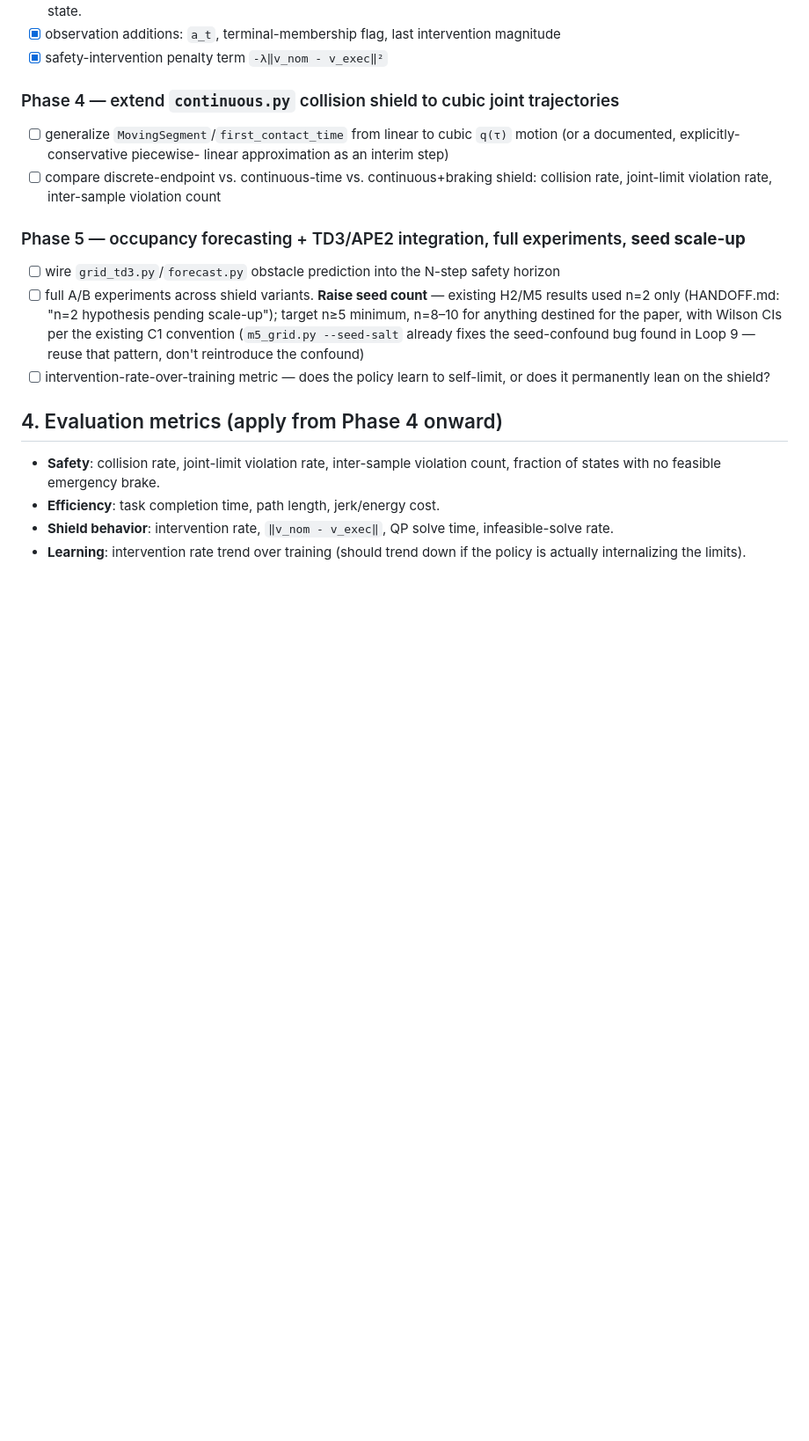
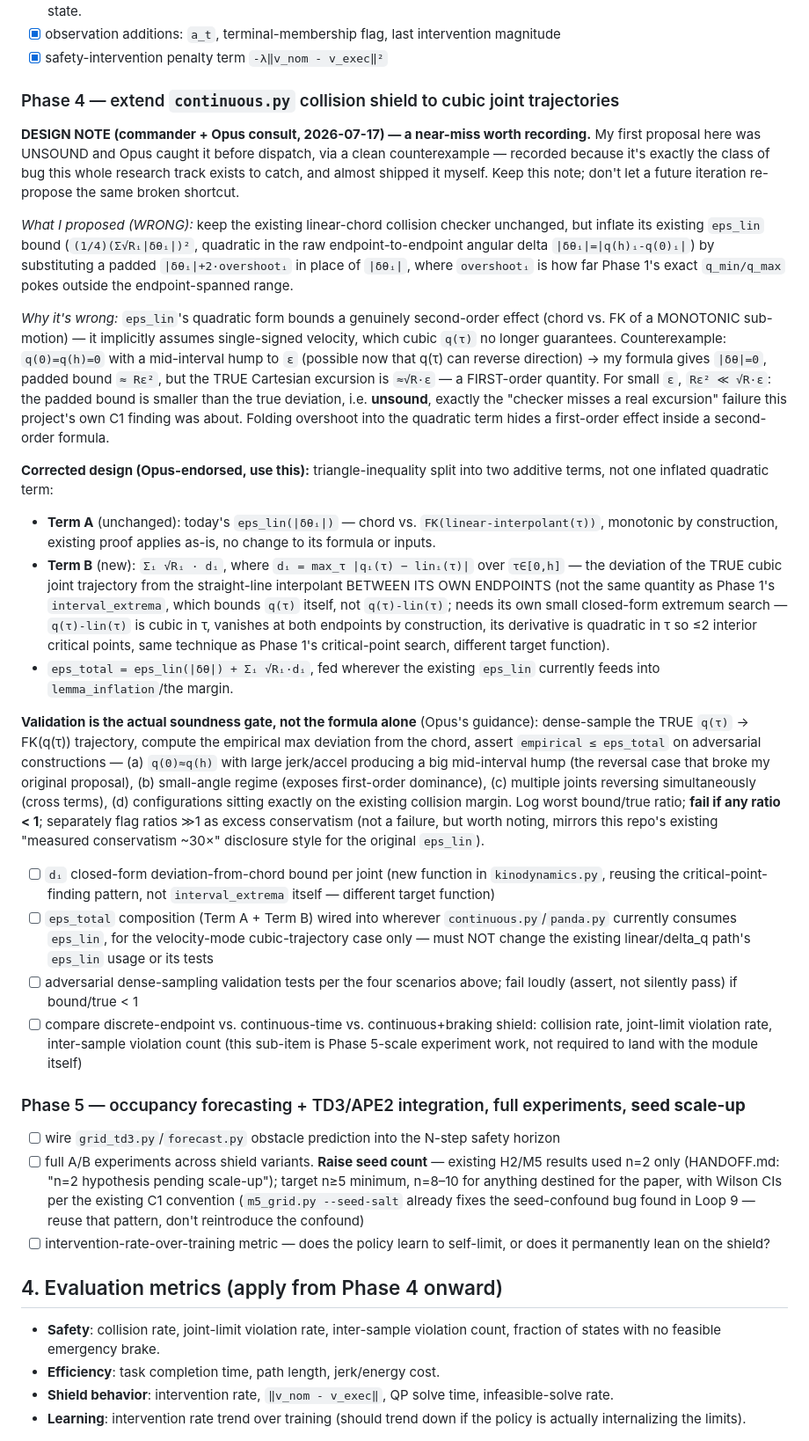
Before and after one commit to Stanley-1013/go-dynurplanner, a Markdown page: code/KINODYNAMIC_ROADMAP.md, the part around one of its changes. Shown at 88% size. Drawn GitHub-style; blank space fills up the shorter version.

Commit message:
roadmap: correct Phase 4 collision-bound design after Opus caught a soundness bug in my first proposal

```diff
--- a/code/KINODYNAMIC_ROADMAP.md
+++ b/code/KINODYNAMIC_ROADMAP.md
@@ -194,12 +194,75 @@ terminal-*point* distinction and endorsed the fix below (agent id
 - [x] safety-intervention penalty term `-λ‖v_nom - v_exec‖²`
 
 ### Phase 4 — extend `continuous.py` collision shield to cubic joint trajectories
-- [ ] generalize `MovingSegment`/`first_contact_time` from linear to cubic
-      `q(τ)` motion (or a documented, explicitly-conservative piecewise-
-      linear approximation as an interim step)
+
+**DESIGN NOTE (commander + Opus consult, 2026-07-17) — a near-miss worth
+recording.** My first proposal here was UNSOUND and Opus caught it before
+dispatch, via a clean counterexample — recorded because it's exactly the
+class of bug this whole research track exists to catch, and almost shipped
+it myself. Keep this note; don't let a future iteration re-propose the
+same broken shortcut.
+
+*What I proposed (WRONG):* keep the existing linear-chord collision
+checker unchanged, but inflate its existing `eps_lin` bound
+(`(1/4)(Σ√Rᵢ|δθᵢ|)²`, quadratic in the raw endpoint-to-endpoint angular
+delta `|δθᵢ|=|q(h)ᵢ-q(0)ᵢ|`) by substituting a padded
+`|δθᵢ|+2·overshootᵢ` in place of `|δθᵢ|`, where `overshootᵢ` is how far
+Phase 1's exact `q_min/q_max` pokes outside the endpoint-spanned range.
+
+*Why it's wrong:* `eps_lin`'s quadratic form bounds a genuinely
+second-order effect (chord vs. FK of a MONOTONIC sub-motion) — it
+implicitly assumes single-signed velocity, which cubic `q(τ)` no longer
+guarantees. Counterexample: `q(0)=q(h)=0` with a mid-interval hump to `ε`
+(possible now that q(τ) can reverse direction) → my formula gives
+`|δθ|=0`, padded bound `≈ Rε²`, but the TRUE Cartesian excursion is
+`≈√R·ε` — a FIRST-order quantity. For small `ε`, `Rε² ≪ √R·ε`: the padded
+bound is smaller than the true deviation, i.e. **unsound**, exactly the
+"checker misses a real excursion" failure this project's own C1 finding
+was about. Folding overshoot into the quadratic term hides a first-order
+effect inside a second-order formula.
+
+**Corrected design (Opus-endorsed, use this):** triangle-inequality split
+into two additive terms, not one inflated quadratic term:
+- **Term A** (unchanged): today's `eps_lin(|δθᵢ|)` — chord vs.
+  `FK(linear-interpolant(τ))`, monotonic by construction, existing proof
+  applies as-is, no change to its formula or inputs.
+- **Term B** (new): `Σᵢ √Rᵢ · dᵢ`, where `dᵢ = max_τ |qᵢ(τ) − linᵢ(τ)|`
+  over `τ∈[0,h]` — the deviation of the TRUE cubic joint trajectory from
+  the straight-line interpolant BETWEEN ITS OWN ENDPOINTS (not the same
+  quantity as Phase 1's `interval_extrema`, which bounds `q(τ)` itself,
+  not `q(τ)-lin(τ)`; needs its own small closed-form extremum search —
+  `q(τ)-lin(τ)` is cubic in τ, vanishes at both endpoints by construction,
+  its derivative is quadratic in τ so ≤2 interior critical points, same
+  technique as Phase 1's critical-point search, different target function).
+- `eps_total = eps_lin(|δθ|) + Σᵢ √Rᵢ·dᵢ`, fed wherever the existing
+  `eps_lin` currently feeds into `lemma_inflation`/the margin.
+
+**Validation is the actual soundness gate, not the formula alone**
+(Opus's guidance): dense-sample the TRUE `q(τ)` → FK(q(τ)) trajectory,
+compute the empirical max deviation from the chord, assert
+`empirical ≤ eps_total` on adversarial constructions — (a) `q(0)≈q(h)`
+with large jerk/accel producing a big mid-interval hump (the reversal
+case that broke my original proposal), (b) small-angle regime (exposes
+first-order dominance), (c) multiple joints reversing simultaneously
+(cross terms), (d) configurations sitting exactly on the existing
+collision margin. Log worst bound/true ratio; **fail if any ratio < 1**;
+separately flag ratios ≫1 as excess conservatism (not a failure, but
+worth noting, mirrors this repo's existing "measured conservatism ~30×"
+disclosure style for the original `eps_lin`).
+
+- [ ] `dᵢ` closed-form deviation-from-chord bound per joint (new function
+      in `kinodynamics.py`, reusing the critical-point-finding pattern,
+      not `interval_extrema` itself — different target function)
+- [ ] `eps_total` composition (Term A + Term B) wired into wherever
+      `continuous.py`/`panda.py` currently consumes `eps_lin`, for the
+      velocity-mode cubic-trajectory case only — must NOT change the
+      existing linear/delta_q path's `eps_lin` usage or its tests
+- [ ] adversarial dense-sampling validation tests per the four scenarios
+      above; fail loudly (assert, not silently pass) if bound/true < 1
 - [ ] compare discrete-endpoint vs. continuous-time vs.
       continuous+braking shield: collision rate, joint-limit violation
-      rate, inter-sample violation count
+      rate, inter-sample violation count (this sub-item is Phase 5-scale
+      experiment work, not required to land with the module itself)
 
 ### Phase 5 — occupancy forecasting + TD3/APE2 integration, full experiments, **seed scale-up**
 - [ ] wire `grid_td3.py`/`forecast.py` obstacle prediction into the N-step
```
Also changed, not shown: other parts of code/KINODYNAMIC_ROADMAP.md (+11 -0 lines).
